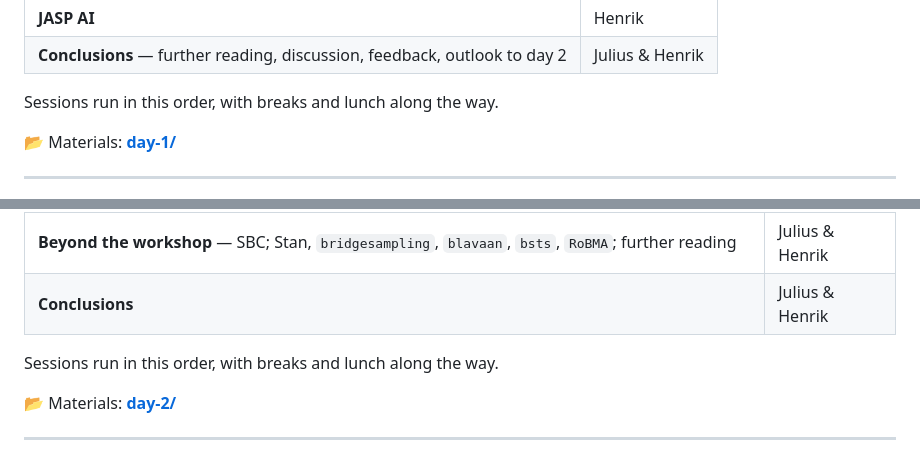
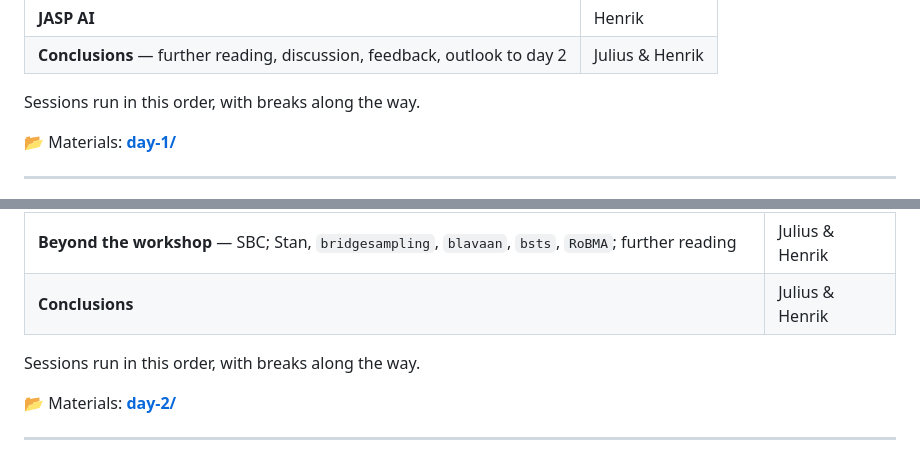
Before and after one commit to hrgodmann/BayesianStatisticsWorkshop, a Markdown page: README.md, 2 parts joined by grey strips. GitHub-like rendering.

Commit message:
Remove lunch mention from schedule notes
Co-Authored-By: Claude Sonnet 5 <noreply@anthropic.com>

```diff
--- a/README.md
+++ b/README.md
@@ -43,7 +43,7 @@ JASP; no coding required.
 | **JASP AI** | Henrik |
 | **Conclusions** — further reading, discussion, feedback, outlook to day 2 | Julius & Henrik |
 
-Sessions run in this order, with breaks and lunch along the way.
+Sessions run in this order, with breaks along the way.
 
 📂 Materials: **[day-1/](day-1/README.md)**
 
@@ -62,7 +62,7 @@ From one model to many, then into R for mixed-effects models with `brms`.
 | **Beyond the workshop** — SBC; Stan, `bridgesampling`, `blavaan`, `bsts`, `RoBMA`; further reading | Julius & Henrik |
 | **Conclusions** | Julius & Henrik |
 
-Sessions run in this order, with breaks and lunch along the way.
+Sessions run in this order, with breaks along the way.
 
 📂 Materials: **[day-2/](day-2/README.md)**
 
```
